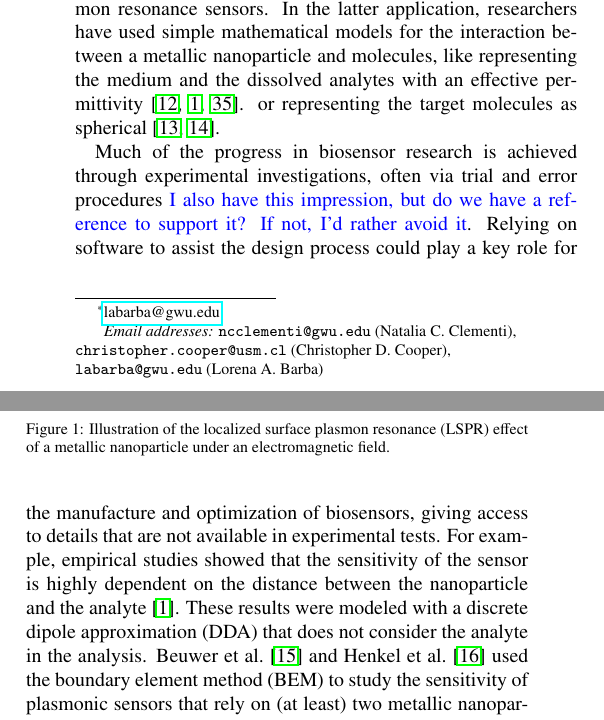
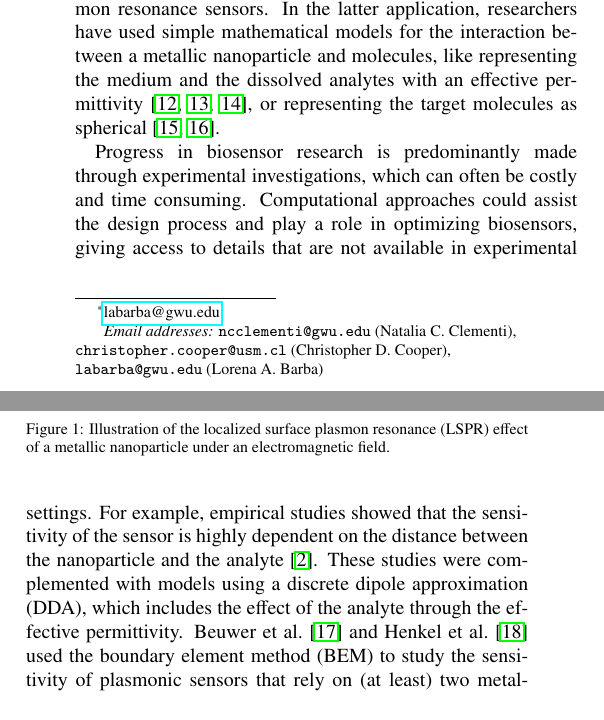
Before and after one commit to barbagroup/pygbe_lspr_paper, a LaTeX paper (tex/ClementiCooperBarba2018.tex, which reads tex/introduction.tex): two parts of the columns of page 1 of 12, joined at a grey line, cut so that both start at the same text. Compiled offline with pdfLaTeX.

Commit message:
[intro\ middle section

```diff
--- a/tex/introduction.tex
+++ b/tex/introduction.tex
@@ -28,7 +28,7 @@ and electron beams \cite{GarciadeabajoAizpurua1997, GarciadeabajoHowie2002},
 and surface plasmon resonance sensors.
 In the latter application, researchers have used simple mathematical models for the
 interaction between a metallic nanoparticle and molecules,
-like representing the medium and the dissolved analytes with an effective permittivity \cite{JungCampbellChinowskyMarYee1998,HaesETal2004,PhanETal2013}.
+like representing the medium and the dissolved analytes with an effective permittivity \cite{JungCampbellChinowskyMarYee1998,WilletsVandyune2007,PhanETal2013},
 or representing the target molecules as spherical
 \cite{DavisGomezVernon2010,AntosiewiczApellClaudioKall2011}.
 
@@ -40,13 +40,14 @@ or representing the target molecules as spherical
 \end{figure}
 
 %* What is unknown, limitations and gaps
-Much of the progress in biosensor research is achieved
-through experimental investigations, often via trial and error procedures {\color{blue} I also have this impression, but do we have a reference to support it? If not, I'd rather avoid it}.
-Relying on software to assist the design process could play a key role for the manufacture
-and optimization of biosensors, giving access to details that are not available in experimental tests.
+Progress in biosensor research is predominantly made
+through experimental investigations, which can often be costly and time consuming.
+Computational approaches could assist the design process and play a role
+in optimizing biosensors, giving access to details that are not available in experimental settings.
 For example, empirical studies showed that the sensitivity of the sensor
 is highly dependent on the distance between the nanoparticle and the analyte \cite{HaesETal2004}.
-These results were modeled with a discrete dipole approximation (DDA) that does not consider the analyte in the analysis.
+These studies were complemented with models using a discrete dipole approximation (DDA),
+which includes the effect of the analyte through the effective permittivity.
 Beuwer et al.~\cite{BeuwervanHoofZijlstra2018} and Henkel et al.~\cite{HenkelETal2018} used the boundary element method (BEM) to study the sensitivity of plasmonic sensors that rely on (at least) two metallic nanoparticles (one on the sensor and one attached to the analyte), also without considering the structure of the target molecule in the analysis.
 While experimental evidence shows LSPR sensors are sensitive enough to detect
 conformational changes of the analytes \cite{HallETal2011},
```
Also changed, not shown: tex/ClementiCooperBarba2018.bbl.
